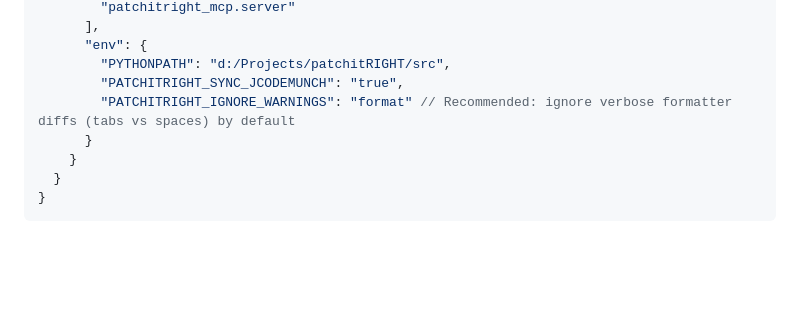
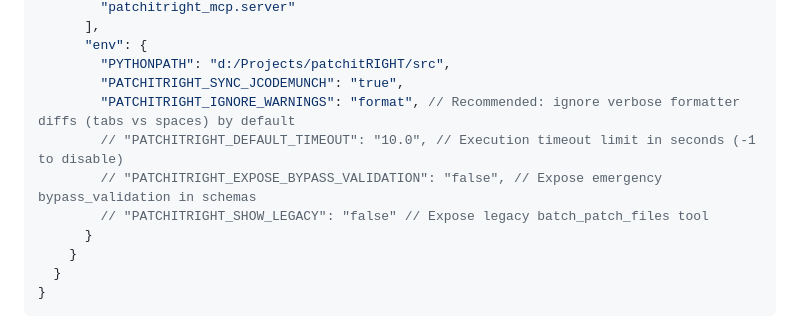
Before and after one commit to loerei/patchitRIGHT, a Markdown page: README.md, the part around the change. Drawn GitHub-style; blank space fills up the shorter version.

Commit message:
docs: add commented-out optional environment flags to Quick Setup

```diff
--- a/README.md
+++ b/README.md
@@ -20,7 +20,10 @@ Add the following to your MCP client configuration (e.g. `claude_desktop_config.
       "env": {
         "PYTHONPATH": "d:/Projects/patchitRIGHT/src",
         "PATCHITRIGHT_SYNC_JCODEMUNCH": "true",
-        "PATCHITRIGHT_IGNORE_WARNINGS": "format" // Recommended: ignore verbose formatter diffs (tabs vs spaces) by default
+        "PATCHITRIGHT_IGNORE_WARNINGS": "format", // Recommended: ignore verbose formatter diffs (tabs vs spaces) by default
+        // "PATCHITRIGHT_DEFAULT_TIMEOUT": "10.0", // Execution timeout limit in seconds (-1 to disable)
+        // "PATCHITRIGHT_EXPOSE_BYPASS_VALIDATION": "false", // Expose emergency bypass_validation in schemas
+        // "PATCHITRIGHT_SHOW_LEGACY": "false" // Expose legacy batch_patch_files tool
       }
     }
   }
```
